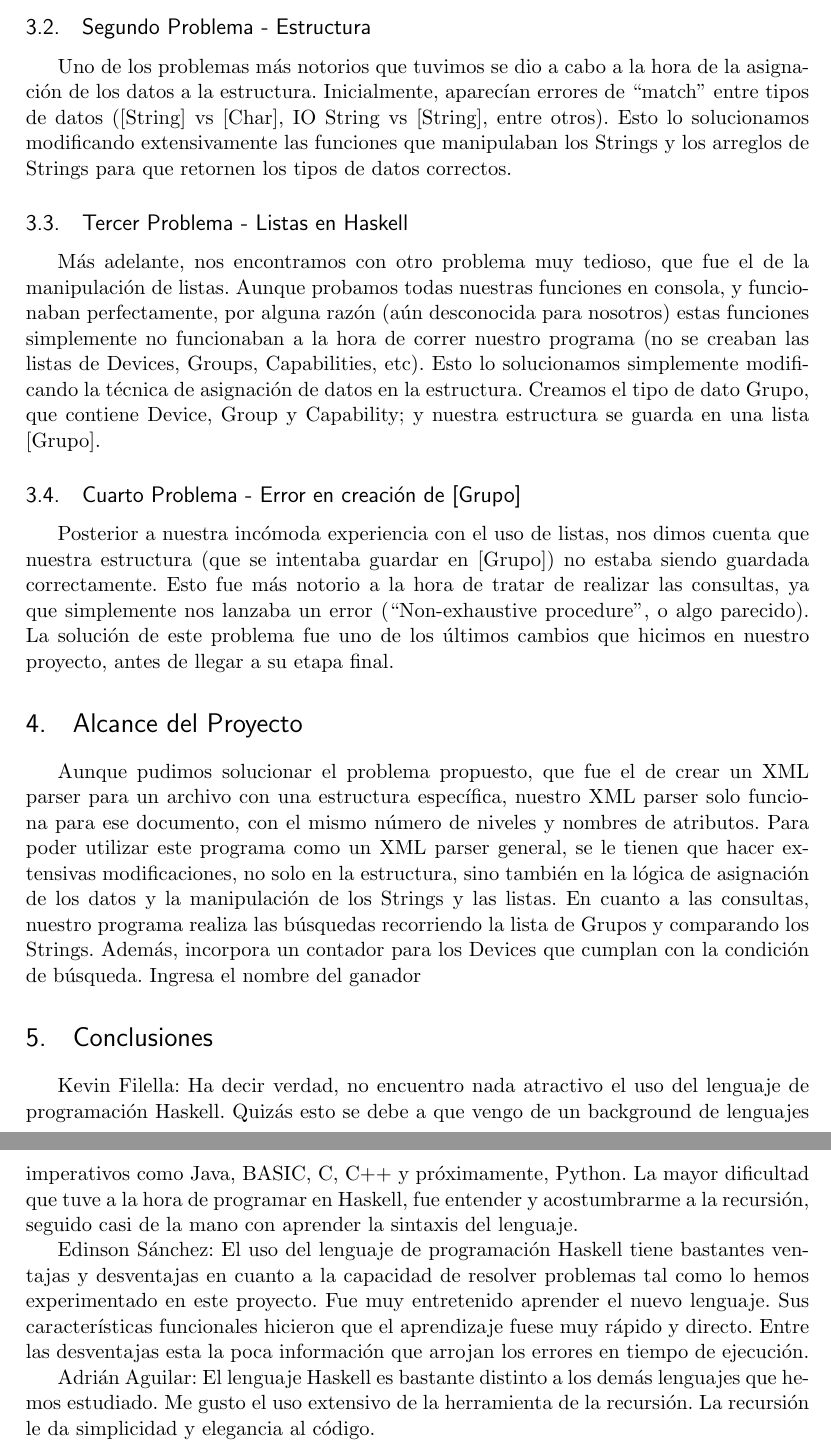
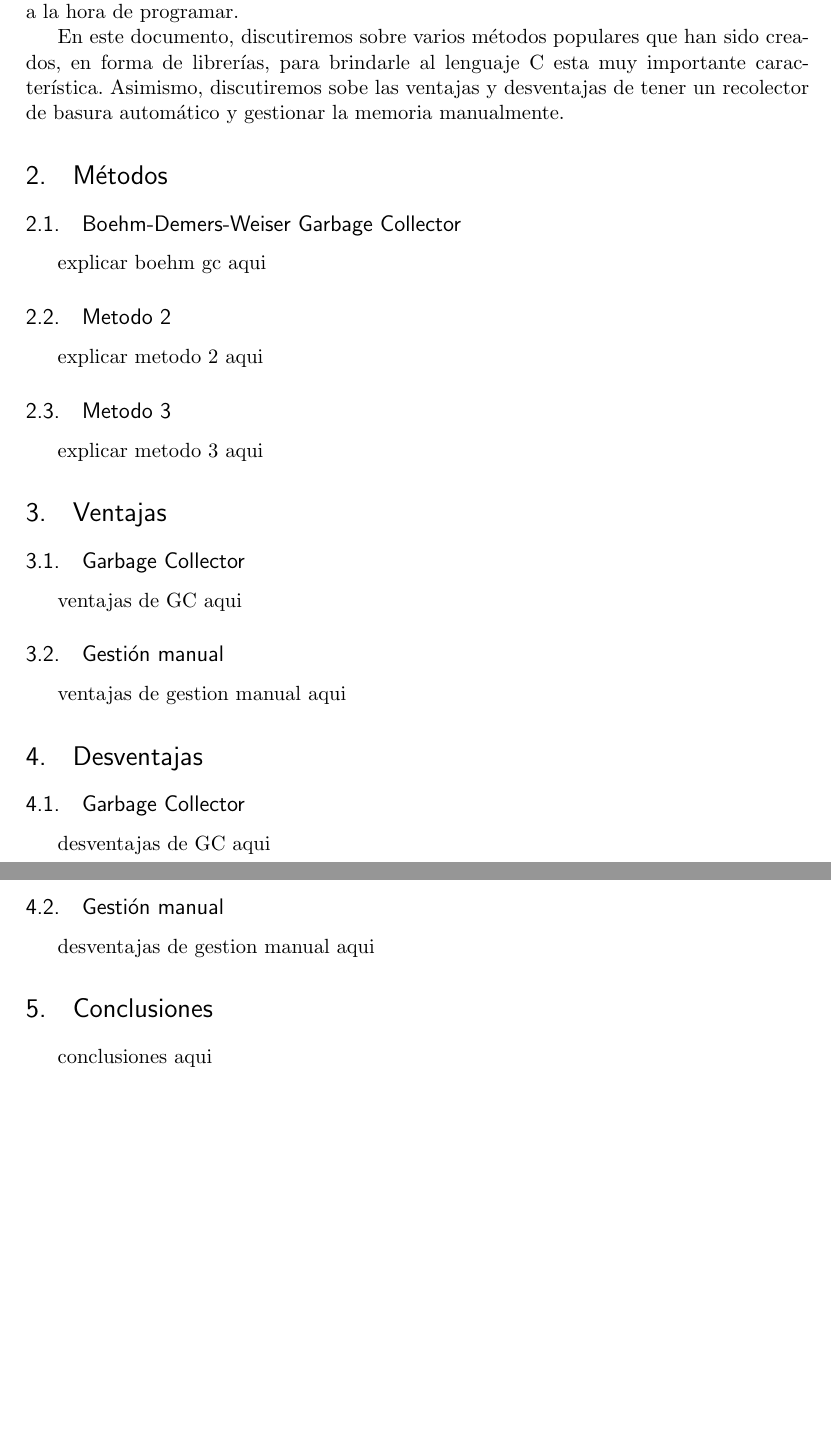
Before and after one commit to kfilella/Investigacion-Garbage-C, a LaTeX document (Investigacion.tex): two parts of pages 4 and 5 of 5 before the commit and two parts of pages 3 and 4 of 4 after it, joined at a grey line, cut at the place of the change, the shorter picture padded with empty space. Compiled offline with pdfLaTeX.

Commit message:
introduccion + plantillas2

```diff
--- a/Investigacion.tex
+++ b/Investigacion.tex
@@ -55,11 +55,11 @@
 \usepackage{listings}
 %%% The "real" document content comes below...
 
-\title{XML PARSER}
+\title{Recolección de Basura en C}
 %\date{} % Activate to display a given date or no date (if empty),
          % otherwise the current date is printed
 
-\author{Edinson Sanchez\\Kevin Filella\\Adrian Aguilar}
+\author{Edinson Sánchez\\Kevin Filella\\Adrian Aguilar}
 
 \begin{document}
 \maketitle
@@ -80,5 +79,6 @@ Una vez conocido esto, el objetivo de este proyecto es claro y conciso; el de cr
 
+	Como es de conocimiento para muchos, el lenguaje C no incorpora un método de gestión de memoria automático, como lo hacen lenguajes de programación como Java, C Sharp, entre otros. Esto brinda a los programadores un set de ventajas y desventajas a la hora de programar.
 
-\subsection{Objetivo}
-Nuestro objetivo en este proyecto es el de crear un parser XML en Haskell que pueda manipular, leer y guardar los datos presentados en un archivo XML específico, con una estructura fija y con un propósito previsto; el de realizar consultas a la estructura.
+	En este documento, discutiremos sobre varios métodos populares que han sido creados, en forma de librerías, para brindarle al lenguaje C esta muy importante característica. Asimismo, discutiremos sobe las ventajas y desventajas de tener un recolector de basura automático y gestionar la memoria manualmente.
 
+\section{Métodos}
@@ -89,58 +85,35 @@ En base a esto, más adelante presentamos los diferentes problemas que se nos pr
 
-\section{Problemas}
+\subsection{Boehm-Demers-Weiser Garbage Collector}
+explicar boehm gc aqui
 
+\subsection{Metodo 2}
+explicar metodo 2 aqui
 
-Problemas en el aprendizaje e implementación del lenguaje Haskell a la creación de un parser XML.
+\subsection{Metodo 3}
+explicar metodo 3 aqui
 
+\section{Ventajas}
 
+\subsection{Garbage Collector}
 
-\subsection{Primer Problema - Sintaxis}
+ventajas de GC aqui
 
-Al momento de iniciar el curso de lenguajes de programación, nosotros como estudiantes, debido al programa de estudios, hemos sido iniciados en algunos lenguajes de programación.  Lenguajes como Pascal, BASIC, C, C++, Java, Android  etc. Estos lenguajes son todos de alguna manera u otra muy similares entre sí. Haskell es el primer lenguaje funcional en nuestro programa de estudio y, por consiguiente, la dificultad de aprender el funcionamiento y la sintaxis del mismo fue muy elevada. Entre las dificultades del lenguajes las más prominentes fueron la sintaxis y la utilización de contadores.
+\subsection{Gestión manual}
 
-\subsection{Segundo Problema - Estructura}
+ventajas de gestion manual aqui
 
-Uno de los problemas más notorios que tuvimos se dio a cabo a la hora de la asignación de los datos a la estructura.
-Inicialmente, aparecían errores de “match” entre tipos de datos ([String] vs [Char], IO String vs [String], entre otros). Esto lo solucionamos modificando extensivamente las funciones que manipulaban los Strings y los arreglos de Strings para que retornen los tipos de datos correctos.
+\section{Desventajas}
 
-\subsection{Tercer Problema - Listas en Haskell}
+\subsection{Garbage Collector}
 
-Más adelante, nos encontramos con otro problema muy tedioso, que fue el de la manipulación de listas. Aunque probamos todas nuestras funciones en consola, y funcionaban perfectamente, por alguna razón (aún desconocida para nosotros) estas funciones simplemente no funcionaban a la hora de correr nuestro programa (no se creaban las listas de Devices, Groups, Capabilities, etc). Esto lo solucionamos simplemente modificando la técnica de asignación de datos en la estructura. Creamos el tipo de dato Grupo, que contiene Device, Group y Capability; y nuestra estructura se guarda en una lista [Grupo].
+desventajas de GC aqui
 
-\subsection{Cuarto Problema - Error en creación de [Grupo]}
+\subsection{Gestión manual}
 
-Posterior a nuestra incómoda experiencia con el uso de listas, nos dimos cuenta que nuestra estructura (que se intentaba guardar en [Grupo]) no estaba siendo guardada correctamente. Esto fue más notorio a la hora de tratar de realizar las consultas, ya que simplemente nos lanzaba un error (“Non-exhaustive procedure”, o algo parecido). La solución de este problema fue uno de los últimos cambios que hicimos en nuestro proyecto, antes de llegar a su etapa final.
-
-\section{Alcance del Proyecto}
-
-Aunque pudimos solucionar el problema propuesto, que fue el de crear un XML parser para un archivo con una estructura específica, nuestro XML parser solo funciona para ese documento, con el mismo número de niveles y nombres de atributos. Para poder utilizar este programa como un XML parser general, se le tienen que hacer extensivas modificaciones, no solo en la estructura, sino también en la lógica de asignación de los datos y la manipulación de los Strings y las listas.
-En cuanto a las consultas, nuestro programa realiza las búsquedas recorriendo la lista de Grupos y comparando los Strings. Además, incorpora un contador para los Devices que cumplan con la condición de búsqueda.
-Ingresa el nombre del ganador
-
+desventajas de gestion manual aqui
 
 \section{Conclusiones}
 
-Kevin Filella: Ha decir verdad, no encuentro nada atractivo el uso del lenguaje de programación Haskell. Quizás esto se debe a que vengo de un background de lenguajes imperativos como Java, BASIC, C, C++ y próximamente, Python. La mayor dificultad que tuve a la hora de programar en Haskell, fue entender y acostumbrarme a la recursión, seguido casi de la mano con aprender la sintaxis del lenguaje.
-
-
-Edinson Sánchez: El uso del lenguaje de programación Haskell tiene bastantes ventajas y desventajas en cuanto a la capacidad de resolver problemas tal como lo hemos experimentado en este proyecto.  Fue muy entretenido aprender el nuevo lenguaje. Sus características funcionales hicieron que el aprendizaje fuese muy rápido y directo. Entre las desventajas esta la poca información que arrojan los errores en tiempo de ejecución.
-
-
-Adrián Aguilar: El lenguaje Haskell es bastante distinto a los demás lenguajes que hemos estudiado. Me gusto  el uso extensivo de la herramienta de la recursión.  La recursión le da simplicidad y elegancia al código.
-
-
-
-
-
-
-
-
-
-
-
-
-
-
-
+conclusiones aqui
 
 \end{document}
```
Also changed, not shown: Investigacion.pdf (added), Investigacion.tex (7 more changed lines), 5 other files.
